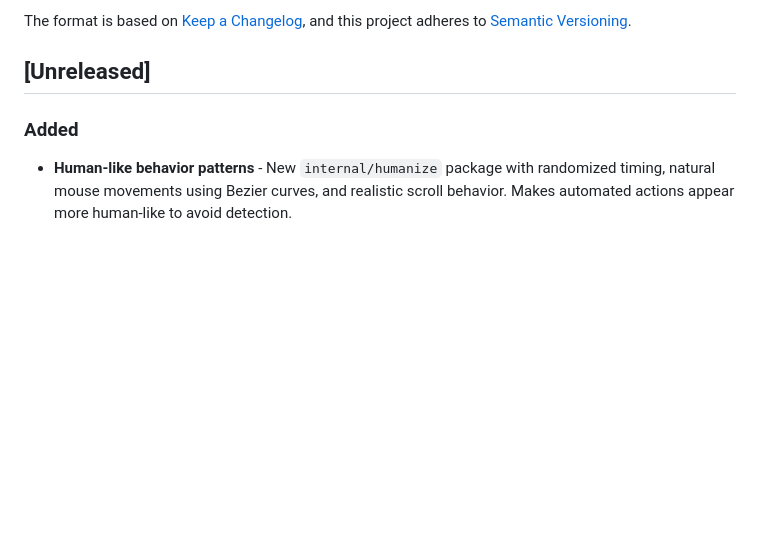
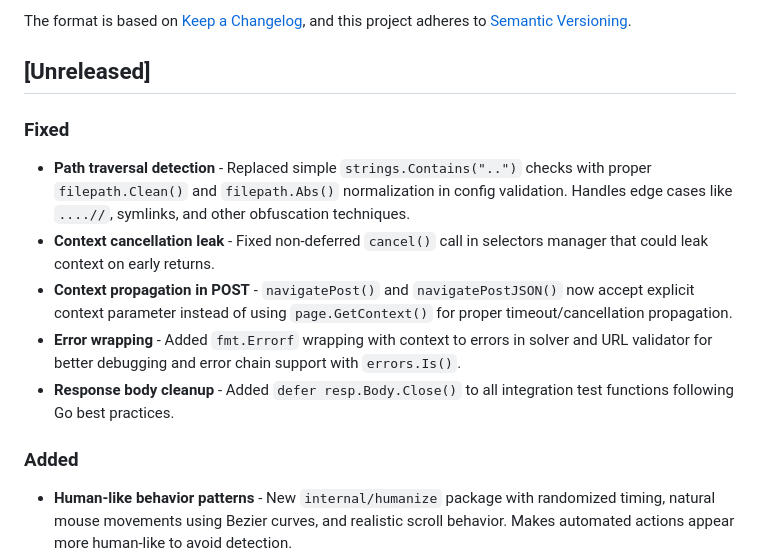
Before and after one commit to Rorqualx/flaresolverr-go, a Markdown page: CHANGELOG.md, the part around the change. Drawn GitHub-style; blank space fills up the shorter version.

Commit message:
docs: Update CHANGELOG with code quality fixes
Document the following fixes in the Unreleased section:
- Path traversal detection using filepath normalization
- Context cancellation leak fix in selectors manager
- Context propagation improvements in POST functions
- Error wrapping for better debugging
- Response body cleanup in integration tests

Co-Authored-By: Claude Opus 4.5 <noreply@anthropic.com>

```diff
--- a/CHANGELOG.md
+++ b/CHANGELOG.md
@@ -6,6 +6,13 @@ The format is based on [Keep a Changelog](https://keepachangelog.com/en/1.0.0/),
 and this project adheres to [Semantic Versioning](https://semver.org/spec/v2.0.0.html).
 
 ## [Unreleased]
+
+### Fixed
+- **Path traversal detection** - Replaced simple `strings.Contains("..")` checks with proper `filepath.Clean()` and `filepath.Abs()` normalization in config validation. Handles edge cases like `....//`, symlinks, and other obfuscation techniques.
+- **Context cancellation leak** - Fixed non-deferred `cancel()` call in selectors manager that could leak context on early returns.
+- **Context propagation in POST** - `navigatePost()` and `navigatePostJSON()` now accept explicit context parameter instead of using `page.GetContext()` for proper timeout/cancellation propagation.
+- **Error wrapping** - Added `fmt.Errorf` wrapping with context to errors in solver and URL validator for better debugging and error chain support with `errors.Is()`.
+- **Response body cleanup** - Added `defer resp.Body.Close()` to all integration test functions following Go best practices.
 
 ### Added
 - **Human-like behavior patterns** - New `internal/humanize` package with randomized timing, natural mouse movements using Bezier curves, and realistic scroll behavior. Makes automated actions appear more human-like to avoid detection.
```
